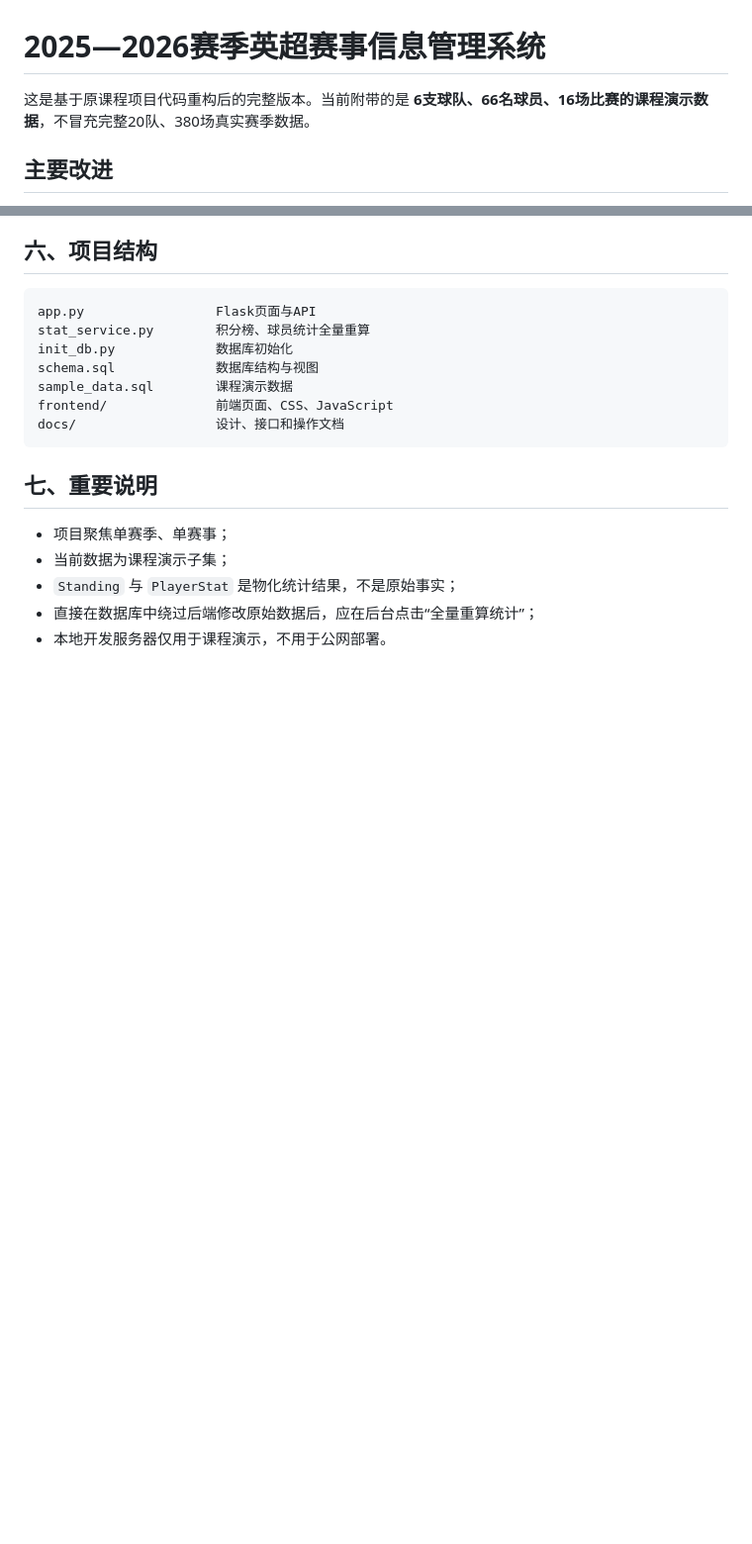
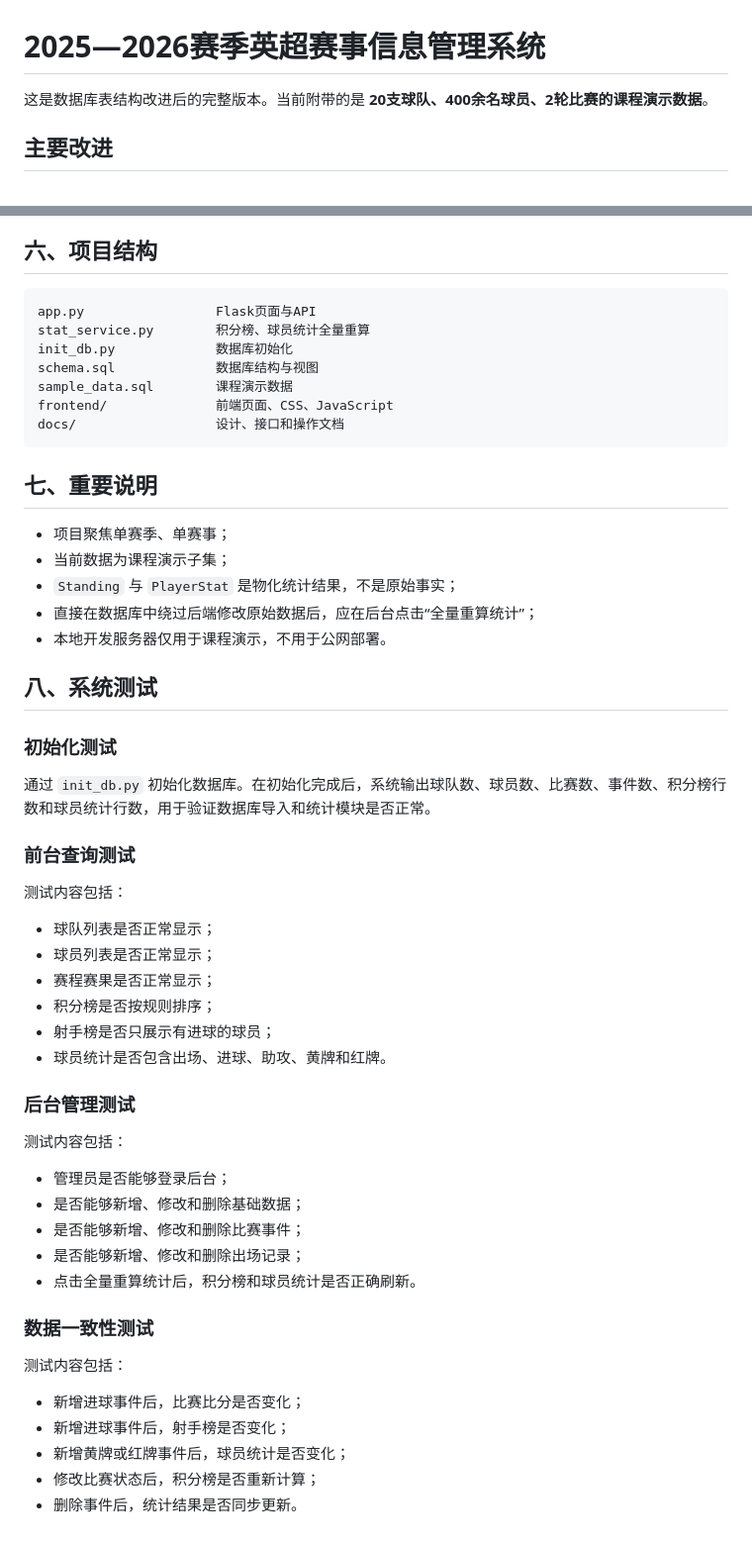
Before and after one commit to dyc312/Football-Manager-Project, a Markdown page: README.md, 2 parts joined by grey strips. Shown at 99% size. Drawn GitHub-style; blank space fills up the shorter version.

```diff
--- a/README.md
+++ b/README.md
@@ -1,6 +1,6 @@
 # 2025—2026赛季英超赛事信息管理系统
 
-这是基于原课程项目代码重构后的完整版本。当前附带的是 **6支球队、66名球员、16场比赛的课程演示数据**，不冒充完整20队、380场真实赛季数据。
+这是数据库表结构改进后的完整版本。当前附带的是 **20支球队、400余名球员、2轮比赛的课程演示数据**。
 
 ## 主要改进
 
@@ -136,3 +136,40 @@ docs/                  设计、接口和操作文档
 - `Standing` 与 `PlayerStat` 是物化统计结果，不是原始事实；
 - 直接在数据库中绕过后端修改原始数据后，应在后台点击“全量重算统计”；
 - 本地开发服务器仅用于课程演示，不用于公网部署。
+
+## 八、系统测试
+
+### 初始化测试
+
+通过 `init_db.py` 初始化数据库。在初始化完成后，系统输出球队数、球员数、比赛数、事件数、积分榜行数和球员统计行数，用于验证数据库导入和统计模块是否正常。
+
+### 前台查询测试
+
+测试内容包括：
+
+- 球队列表是否正常显示；
+- 球员列表是否正常显示；
+- 赛程赛果是否正常显示；
+- 积分榜是否按规则排序；
+- 射手榜是否只展示有进球的球员；
+- 球员统计是否包含出场、进球、助攻、黄牌和红牌。
+
+### 后台管理测试
+
+测试内容包括：
+
+- 管理员是否能够登录后台；
+- 是否能够新增、修改和删除基础数据；
+- 是否能够新增、修改和删除比赛事件；
+- 是否能够新增、修改和删除出场记录；
+- 点击全量重算统计后，积分榜和球员统计是否正确刷新。
+
+### 数据一致性测试
+
+测试内容包括：
+
+- 新增进球事件后，比赛比分是否变化；
+- 新增进球事件后，射手榜是否变化；
+- 新增黄牌或红牌事件后，球员统计是否变化；
+- 修改比赛状态后，积分榜是否重新计算；
+- 删除事件后，统计结果是否同步更新。
```
